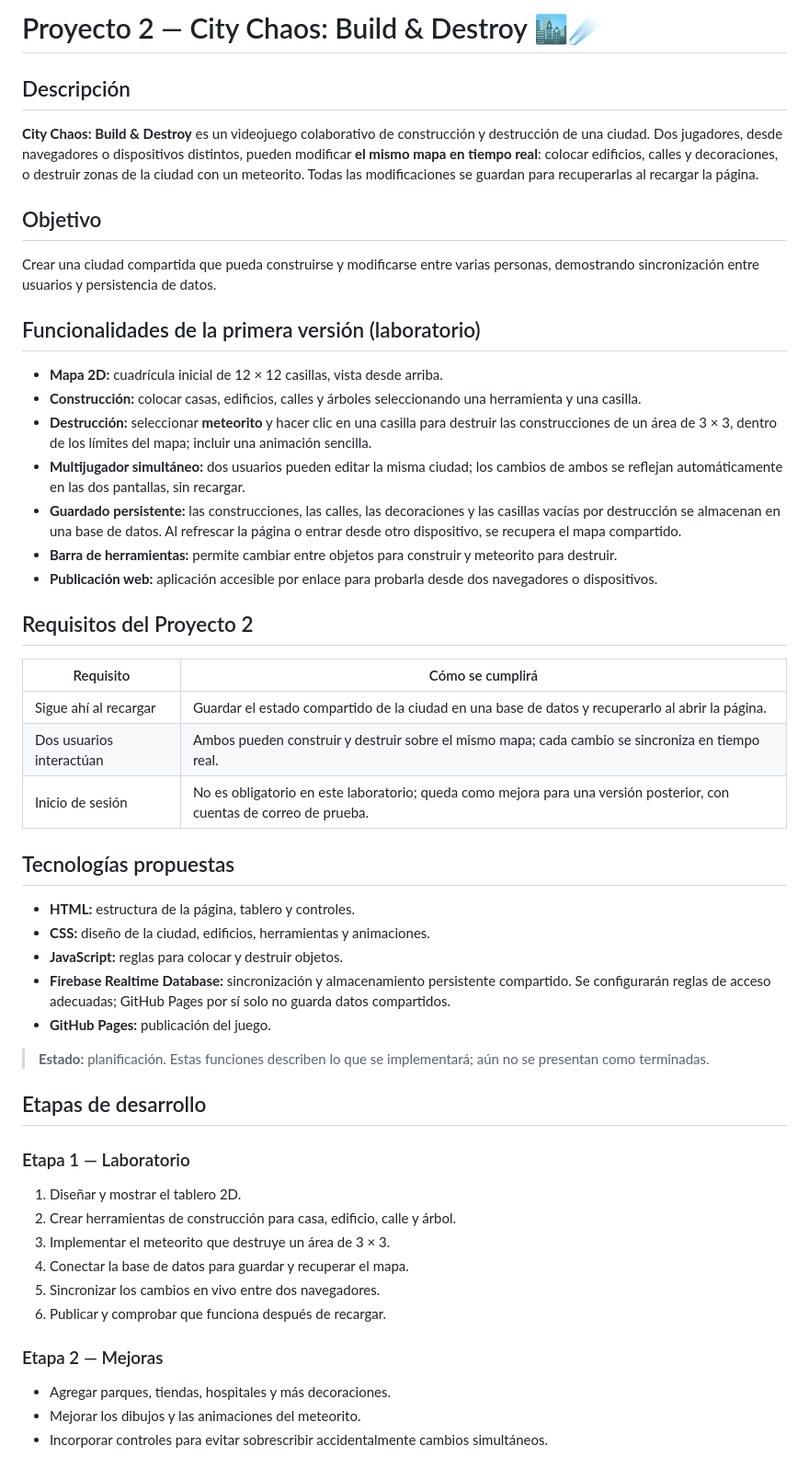
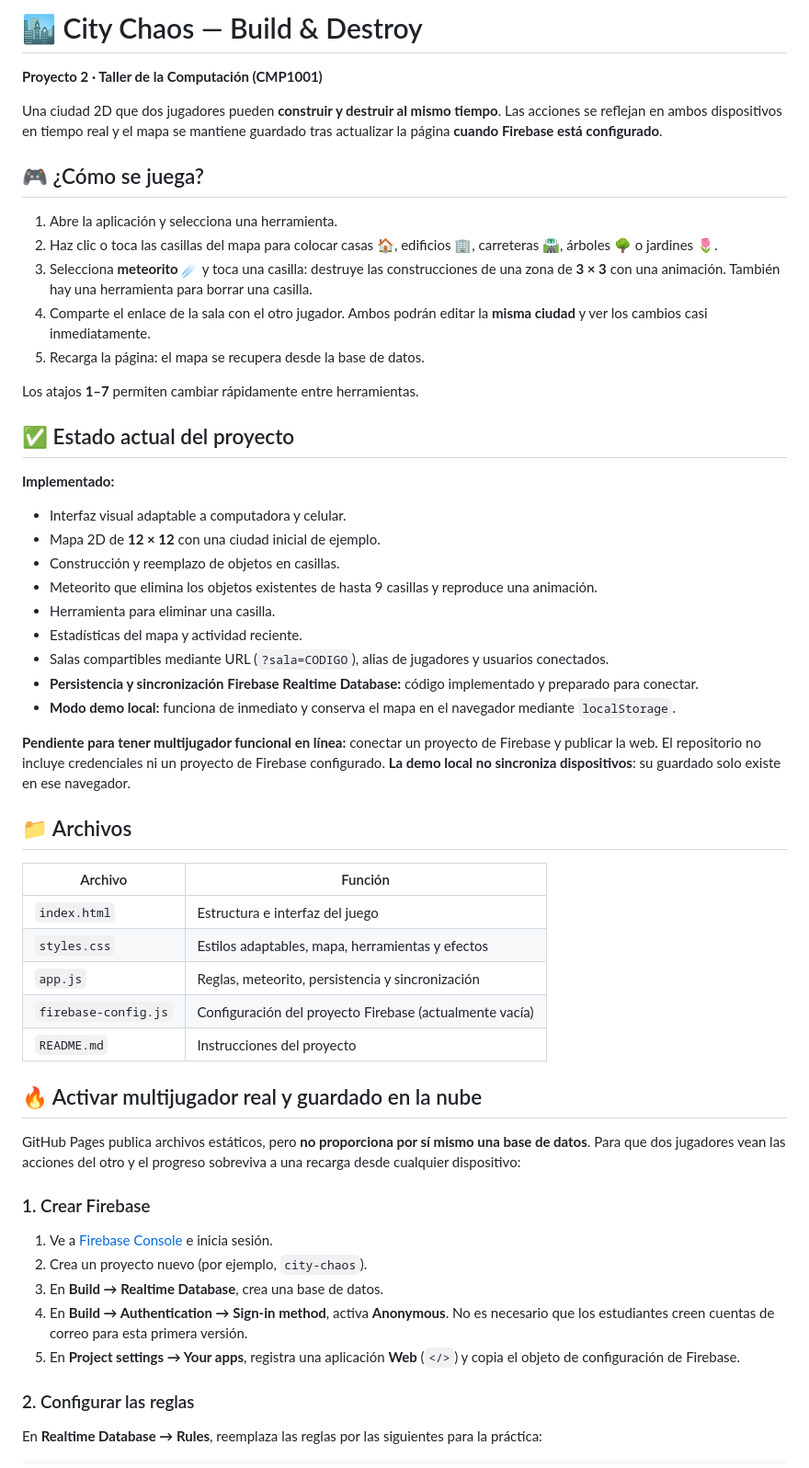
Before and after one commit to nexiqu/Proyecto2, a Markdown page: README.md, the part around one of its changes. Shown at 92% size. Rendered like a GitHub page.

Commit message:
docs: actualizar README con juego implementado y guía de Firebase y Pages

```diff
--- a/README.md
+++ b/README.md
@@ -1,47 +1,55 @@
-# Proyecto 2 — City Chaos: Build & Destroy 🏙️☄️
+# 🏙️ City Chaos — Build & Destroy
 
-## Descripción
-**City Chaos: Build & Destroy** es un videojuego colaborativo de construcción y destrucción de una ciudad. Dos jugadores, desde navegadores o dispositivos distintos, pueden modificar **el mismo mapa en tiempo real**: colocar edificios, calles y decoraciones, o destruir zonas de la ciudad con un meteorito. Todas las modificaciones se guardan para recuperarlas al recargar la página.
+**Proyecto 2 · Taller de la Computación (CMP1001)**
 
-## Objetivo
-Crear una ciudad compartida que pueda construirse y modificarse entre varias personas, demostrando sincronización entre usuarios y persistencia de datos.
+Una ciudad 2D que dos jugadores pueden **construir y destruir al mismo tiempo**. Las acciones se reflejan en ambos dispositivos en tiempo real y el mapa se mantiene guardado tras actualizar la página **cuando Firebase está configurado**.
 
-## Funcionalidades de la primera versión (laboratorio)
-- **Mapa 2D:** cuadrícula inicial de 12 × 12 casillas, vista desde arriba.
-- **Construcción:** colocar casas, edificios, calles y árboles seleccionando una herramienta y una casilla.
-- **Destrucción:** seleccionar **meteorito** y hacer clic en una casilla para destruir las construcciones de un área de 3 × 3, dentro de los límites del mapa; incluir una animación sencilla.
-- **Multijugador simultáneo:** dos usuarios pueden editar la misma ciudad; los cambios de ambos se reflejan automáticamente en las dos pantallas, sin recargar.
-- **Guardado persistente:** las construcciones, las calles, las decoraciones y las casillas vacías por destrucción se almacenan en una base de datos. Al refrescar la página o entrar desde otro dispositivo, se recupera el mapa compartido.
-- **Barra de herramientas:** permite cambiar entre objetos para construir y meteorito para destruir.
-- **Publicación web:** aplicación accesible por enlace para probarla desde dos navegadores o dispositivos.
+## 🎮 ¿Cómo se juega?
 
-## Requisitos del Proyecto 2
-| Requisito | Cómo se cumplirá |
+1. Abre la aplicación y selecciona una herramienta.
+2. Haz clic o toca las casillas del mapa para colocar casas 🏠, edificios 🏢, carreteras 🛣️, árboles 🌳 o jardines 🌷.
+3. Selecciona **meteorito ☄️** y toca una casilla: destruye las construcciones de una zona de **3 × 3** con una animación. También hay una herramienta para borrar una casilla.
+4. Comparte el enlace de la sala con el otro jugador. Ambos podrán editar la **misma ciudad** y ver los cambios casi inmediatamente.
+5. Recarga la página: el mapa se recupera desde la base de datos.
+
+Los atajos **1–7** permiten cambiar rápidamente entre herramientas.
+
+## ✅ Estado actual del proyecto
+
+**Implementado:**
+- Interfaz visual adaptable a computadora y celular.
+- Mapa 2D de **12 × 12** con una ciudad inicial de ejemplo.
+- Construcción y reemplazo de objetos en casillas.
+- Meteorito que elimina los objetos existentes de hasta 9 casillas y reproduce una animación.
+- Herramienta para eliminar una casilla.
+- Estadísticas del mapa y actividad reciente.
+- Salas compartibles mediante URL (`?sala=CODIGO`), alias de jugadores y usuarios conectados.
+- **Persistencia y sincronización Firebase Realtime Database:** código implementado y preparado para conectar.
+- **Modo demo local:** funciona de inmediato y conserva el mapa en el navegador mediante `localStorage`.
+
+**Pendiente para tener multijugador funcional en línea:** conectar un proyecto de Firebase y publicar la web. El repositorio no incluye credenciales ni un proyecto de Firebase configurado. **La demo local no sincroniza dispositivos**: su guardado solo existe en ese navegador.
+
+## 📁 Archivos
+
+| Archivo | Función |
 | --- | --- |
-| Sigue ahí al recargar | Guardar el estado compartido de la ciudad en una base de datos y recuperarlo al abrir la página. |
-| Dos usuarios interactúan | Ambos pueden construir y destruir sobre el mismo mapa; cada cambio se sincroniza en tiempo real. |
-| Inicio de sesión | No es obligatorio en este laboratorio; queda como mejora para una versión posterior, con cuentas de correo de prueba. |
+| `index.html` | Estructura e interfaz del juego |
+| `styles.css` | Estilos adaptables, mapa, herramientas y efectos |
+| `app.js` | Reglas, meteorito, persistencia y sincronización |
+| `firebase-config.js` | Configuración del proyecto Firebase (actualmente vacía) |
+| `README.md` | Instrucciones del proyecto |
 
-## Tecnologías propuestas
-- **HTML:** estructura de la página, tablero y controles.
-- **CSS:** diseño de la ciudad, edificios, herramientas y animaciones.
-- **JavaScript:** reglas para colocar y destruir objetos.
-- **Firebase Realtime Database:** sincronización y almacenamiento persistente compartido. Se configurarán reglas de acceso adecuadas; GitHub Pages por sí solo no guarda datos compartidos.
-- **GitHub Pages:** publicación del juego.
+## 🔥 Activar multijugador real y guardado en la nube
 
-> **Estado:** planificación. Estas funciones describen lo que se implementará; aún no se presentan como terminadas.
+GitHub Pages publica archivos estáticos, pero **no proporciona por sí mismo una base de datos**. Para que dos jugadores vean las acciones del otro y el progreso sobreviva a una recarga desde cualquier dispositivo:
 
-## Etapas de desarrollo
-### Etapa 1 — Laboratorio
-1. Diseñar y mostrar el tablero 2D.
-2. Crear herramientas de construcción para casa, edificio, calle y árbol.
-3. Implementar el meteorito que destruye un área de 3 × 3.
-4. Conectar la base de datos para guardar y recuperar el mapa.
-5. Sincronizar los cambios en vivo entre dos navegadores.
-6. Publicar y comprobar que funciona después de recargar.
+### 1. Crear Firebase
+1. Ve a [Firebase Console](https://console.firebase.google.com/) e inicia sesión.
+2. Crea un proyecto nuevo (por ejemplo, `city-chaos`).
+3. En **Build → Realtime Database**, crea una base de datos.
+4. En **Build → Authentication → Sign-in method**, activa **Anonymous**. No es necesario que los estudiantes creen cuentas de correo para esta primera versión.
+5. En **Project settings → Your apps**, registra una aplicación **Web** (`</>`) y copia el objeto de configuración de Firebase.
 
-### Etapa 2 — Mejoras
-- Agregar parques, tiendas, hospitales y más decoraciones.
-- Mejorar los dibujos y las animaciones del meteorito.
-- Incorporar controles para evitar sobrescribir accidentalmente cambios simultáneos.
+### 2. Configurar las reglas
+En **Realtime Database → Rules**, reemplaza las reglas por las siguientes para la práctica:
 
```
Also changed, not shown: other parts of README.md (+70 -14 lines).
